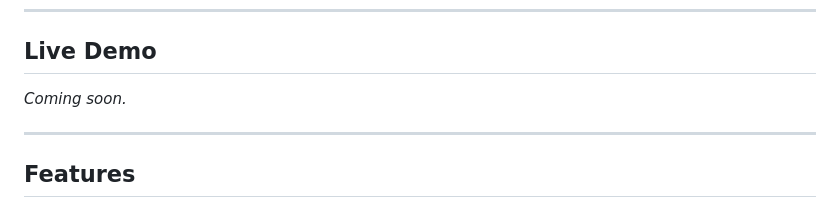
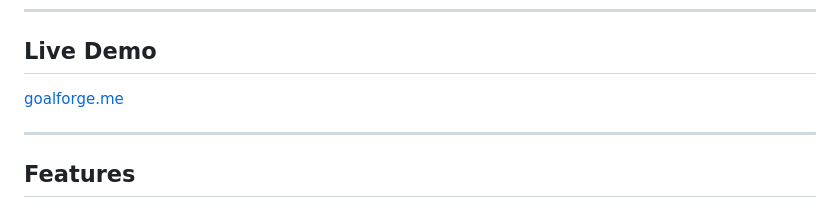
Before and after one commit to Samat-ai/goalforge, a Markdown page: README.md, the part around one of its changes. GitHub-like rendering.

```diff
--- a/README.md
+++ b/README.md
@@ -23,7 +31,7 @@ GoalForge turns plain-language goals into structured SMART goals with milestones
 ## Live Demo
 
 <!-- TODO: add the live URL once deployed, e.g. http://<VPS_IP>/ -->
-_Coming soon._
+[goalforge.me](https://goalforge.me/)
 
 ---
 
```
Also changed, not shown: other parts of README.md (+9 -1 lines).
